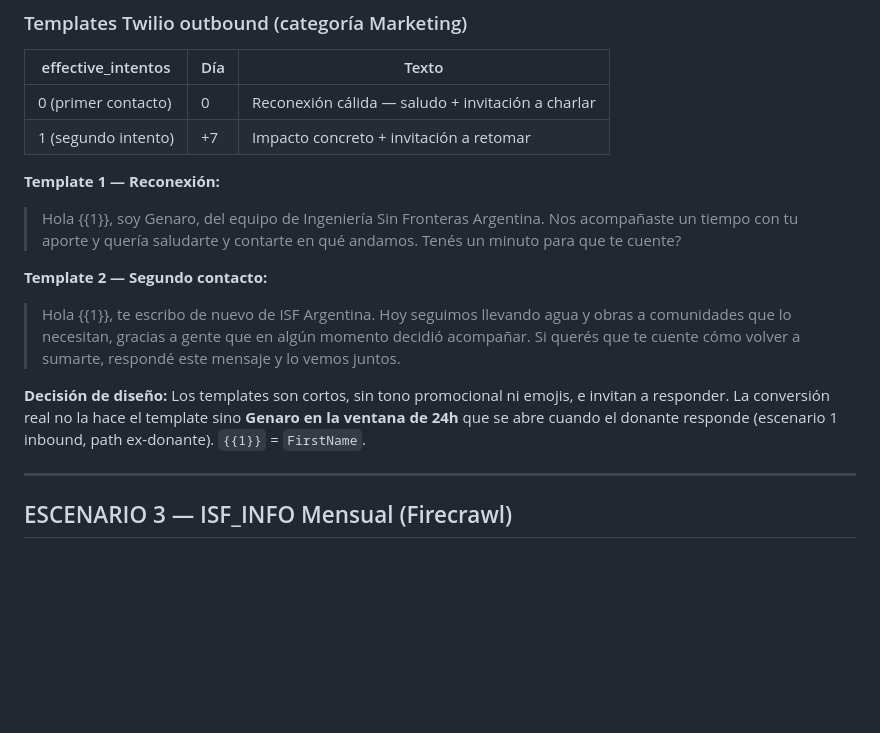
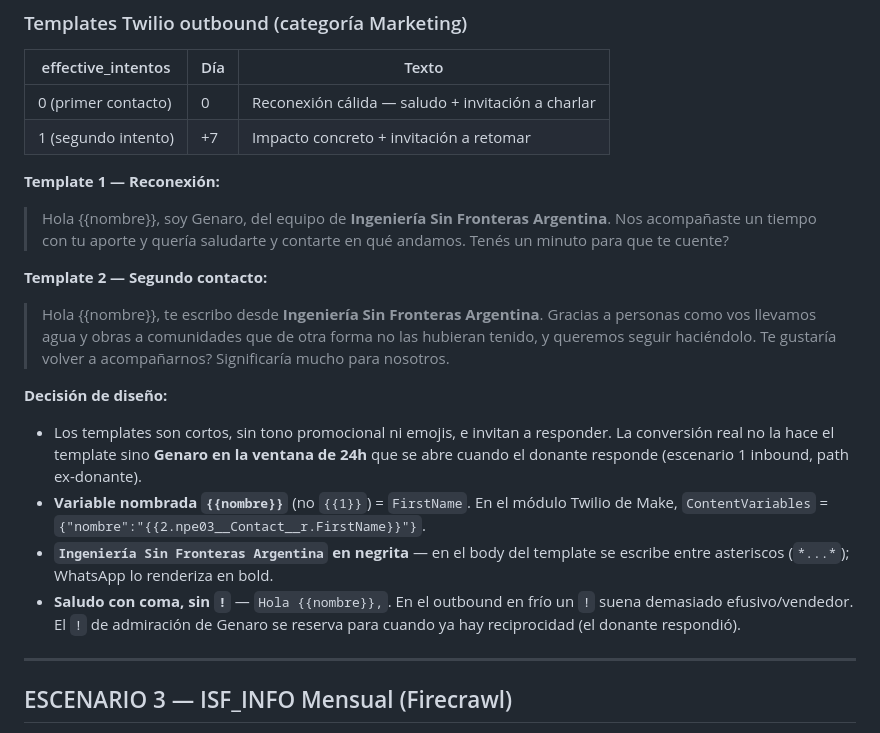
Before and after one commit to adanlevy/isf-consola-bot, a Markdown page: ISF_Make_Escenarios.md, the part around the change. GitHub-like rendering; blank space fills up the shorter version.

Commit message:
Finalizar templates del Escenario 2B (Reactivación Genaro)
Textos definitivos de los 2 templates marketing, variable {{nombre}},
nombre de la org en bold, saludo con coma sin signo de admiración.

https://claude.ai/code/session_01JziyawpWsBHVN4aDXiQYpe

```diff
--- a/ISF_Make_Escenarios.md
+++ b/ISF_Make_Escenarios.md
@@ -263,12 +263,16 @@ WHERE
 | 1 (segundo intento) | +7 | Impacto concreto + invitación a retomar |
 
 **Template 1 — Reconexión:**
-> Hola {{1}}, soy Genaro, del equipo de Ingeniería Sin Fronteras Argentina. Nos acompañaste un tiempo con tu aporte y quería saludarte y contarte en qué andamos. Tenés un minuto para que te cuente?
+> Hola {{nombre}}, soy Genaro, del equipo de **Ingeniería Sin Fronteras Argentina**. Nos acompañaste un tiempo con tu aporte y quería saludarte y contarte en qué andamos. Tenés un minuto para que te cuente?
 
 **Template 2 — Segundo contacto:**
-> Hola {{1}}, te escribo de nuevo de ISF Argentina. Hoy seguimos llevando agua y obras a comunidades que lo necesitan, gracias a gente que en algún momento decidió acompañar. Si querés que te cuente cómo volver a sumarte, respondé este mensaje y lo vemos juntos.
+> Hola {{nombre}}, te escribo desde **Ingeniería Sin Fronteras Argentina**. Gracias a personas como vos llevamos agua y obras a comunidades que de otra forma no las hubieran tenido, y queremos seguir haciéndolo. Te gustaría volver a acompañarnos? Significaría mucho para nosotros.
 
-**Decisión de diseño:** Los templates son cortos, sin tono promocional ni emojis, e invitan a responder. La conversión real no la hace el template sino **Genaro en la ventana de 24h** que se abre cuando el donante responde (escenario 1 inbound, path ex-donante). `{{1}}` = `FirstName`.
+**Decisión de diseño:**
+- Los templates son cortos, sin tono promocional ni emojis, e invitan a responder. La conversión real no la hace el template sino **Genaro en la ventana de 24h** que se abre cuando el donante responde (escenario 1 inbound, path ex-donante).
+- **Variable nombrada `{{nombre}}`** (no `{{1}}`) = `FirstName`. En el módulo Twilio de Make, `ContentVariables` = `{"nombre":"{{2.npe03__Contact__r.FirstName}}"}`.
+- **`Ingeniería Sin Fronteras Argentina` en negrita** — en el body del template se escribe entre asteriscos (`*...*`); WhatsApp lo renderiza en bold.
+- **Saludo con coma, sin `!`** — `Hola {{nombre}},`. En el outbound en frío un `!` suena demasiado efusivo/vendedor. El `!` de admiración de Genaro se reserva para cuando ya hay reciprocidad (el donante respondió).
 
 ---
 
```
